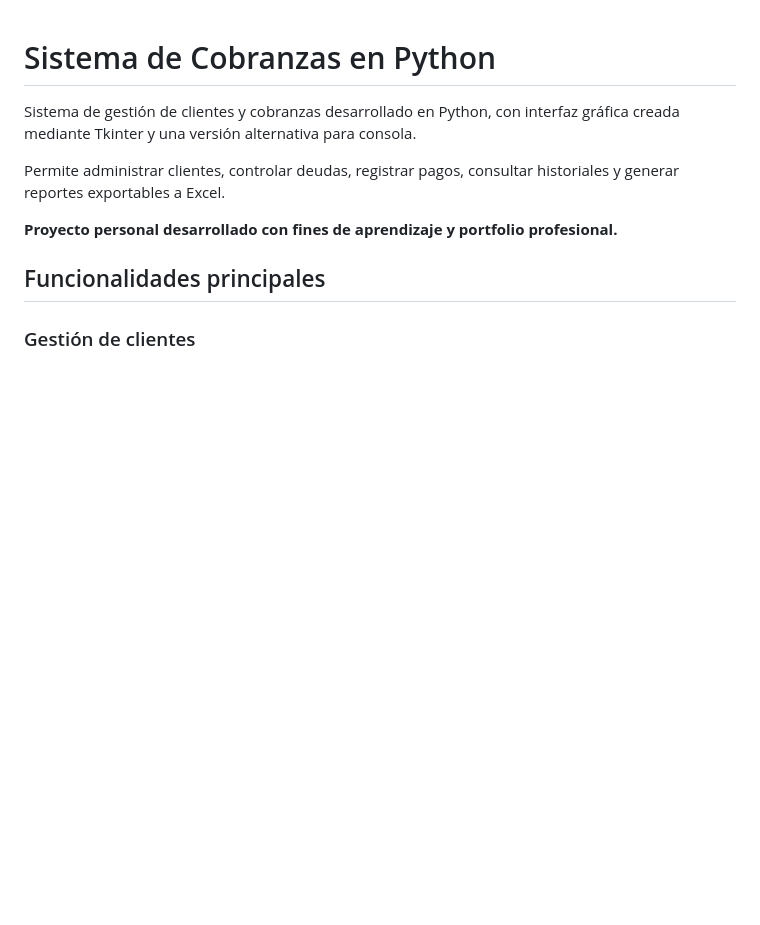
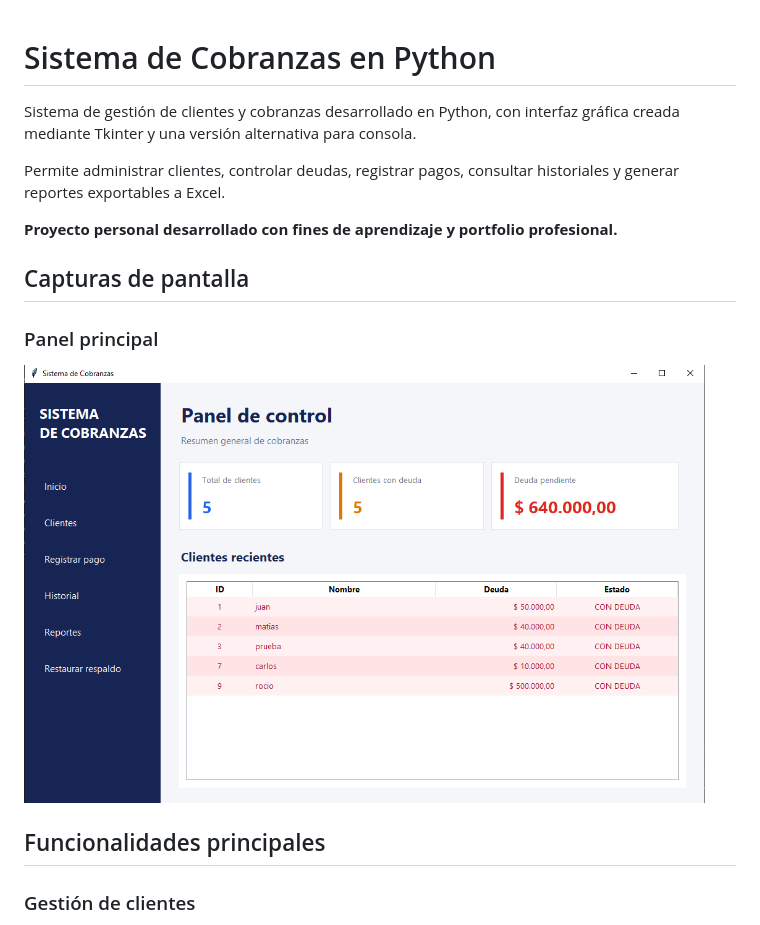
Before and after one commit to MatiasDaniel28/sistema-cobranzas, a Markdown page: README.md, the part around the change. Rendered like a GitHub page; pictures changed too: capturas/panel_principal.png (added); blank space fills up the shorter version.

Commit message:
Agrega captura del panel principal al README

```diff
--- a/README.md
+++ b/README.md
@@ -6,6 +6,14 @@ Sistema de gestión de clientes y cobranzas desarrollado en Python, con interfaz
 Permite administrar clientes, controlar deudas, registrar pagos, consultar historiales y generar reportes exportables a Excel.
 
 **Proyecto personal desarrollado con fines de aprendizaje y portfolio profesional.**
+
+
+## Capturas de pantalla
+
+### Panel principal
+
+![Panel principal del Sistema de Cobranzas](capturas/panel_principal.png)
+
 
 ## Funcionalidades principales
 
```
